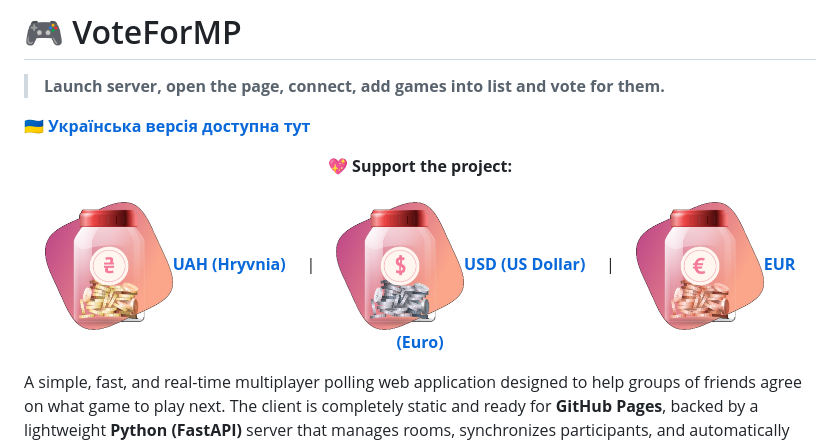
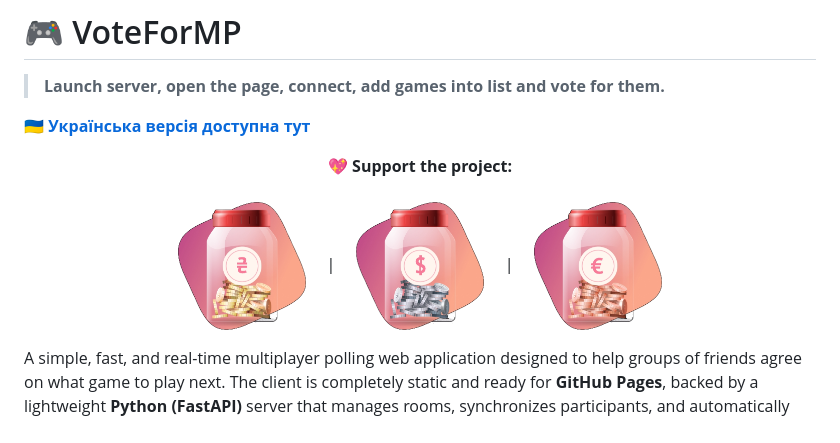
Before and after one commit to PraydE007/VoteForGameMP, a Markdown page: README.en.md, the part around the change. Drawn GitHub-style.

```diff
--- a/README.en.md
+++ b/README.en.md
@@ -7,15 +7,15 @@
 <p align="center">
   <b>💖 Support the project:</b><br><br>
   <a href="https://send.monobank.ua/jar/5uPPFW5FqV" target="_blank" rel="noopener noreferrer">
-    <img src="./icons/UAH.png" alt="UAH" width="128" height="128" style="vertical-align: middle; margin-right: 6px;" /><b>UAH (Hryvnia)</b>
+    <img src="./icons/UAH.png" alt="UAH" width="128" height="128" style="vertical-align: middle; margin-right: 6px;" />
   </a>
   &nbsp;&nbsp;&nbsp;&nbsp;|&nbsp;&nbsp;&nbsp;&nbsp;
   <a href="https://send.monobank.ua/jar/5uPPFW5FqV" target="_blank" rel="noopener noreferrer">
-    <img src="./icons/DOLLAR.png" alt="USD" width="128" height="128" style="vertical-align: middle; margin-right: 6px;" /><b>USD (US Dollar)</b>
+    <img src="./icons/DOLLAR.png" alt="USD" width="128" height="128" style="vertical-align: middle; margin-right: 6px;" />
   </a>
   &nbsp;&nbsp;&nbsp;&nbsp;|&nbsp;&nbsp;&nbsp;&nbsp;
   <a href="https://send.monobank.ua/jar/5uPPFW5FqV" target="_blank" rel="noopener noreferrer">
-    <img src="./icons/EURO.png" alt="EUR" width="128" height="128" style="vertical-align: middle; margin-right: 6px;" /><b>EUR (Euro)</b>
+    <img src="./icons/EURO.png" alt="EUR" width="128" height="128" style="vertical-align: middle; margin-right: 6px;" />
   </a>
 </p>
 
```
Also changed, not shown: README.md (+3 -3 lines).
